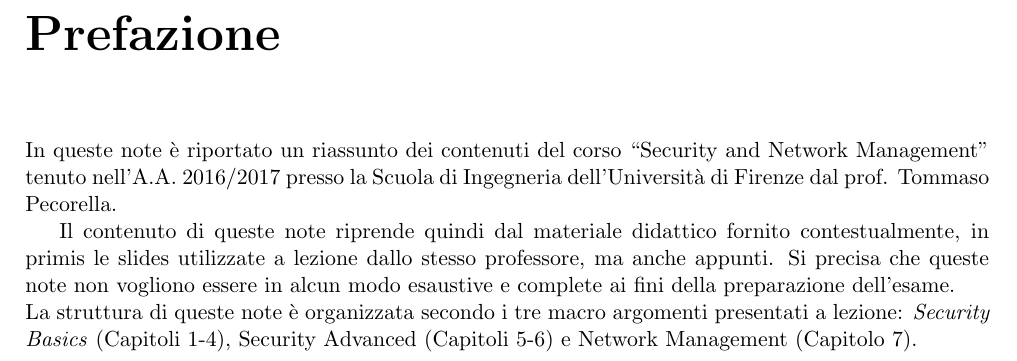
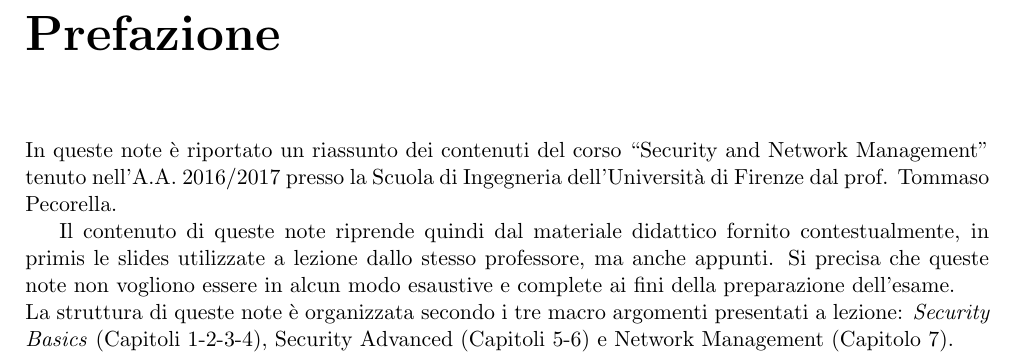
Before and after one commit to iltruma/Security-and-Network-Management-Notes, a LaTeX thesis (Security&NetworkManagement.tex, which reads files/introduction.tex): part of page 3 of 94, cut so that both start at the same text. Compiled offline with pdfLaTeX.

Commit message:
Incomplete Version - 24/12/16

```diff
--- a/files/introduction.tex
+++ b/files/introduction.tex
@@ -2,7 +2,7 @@
 In queste note è riportato un riassunto dei contenuti del corso \textquotedblleft Security and Network Management" tenuto nell'A.A. 2016/2017 presso la Scuola di Ingegneria dell'Università di Firenze dal prof. Tommaso Pecorella.
 
 Il contenuto di queste note riprende quindi dal materiale didattico fornito contestualmente, in primis le slides utilizzate a lezione dallo stesso professore, ma anche appunti. Si precisa che queste note non vogliono essere in alcun modo esaustive e complete ai fini della preparazione dell'esame.\\
-La struttura di queste note è organizzata secondo i tre macro argomenti presentati a lezione: \textit{Security Basics} (Capitoli 1-4), Security Advanced (Capitoli 5-6) e Network Management (Capitolo 7).
+La struttura di queste note è organizzata secondo i tre macro argomenti presentati a lezione: \textit{Security Basics} (Capitoli 1-2-3-4), Security Advanced (Capitoli 5-6) e Network Management (Capitolo 7).
 %\fbox{
 %\begin{minipage}{\textwidth}
 %	\todo{Add here the three macro arguments: Security Basics (1-4), Security Advanced (5-6) and Network Management (7).}
```
